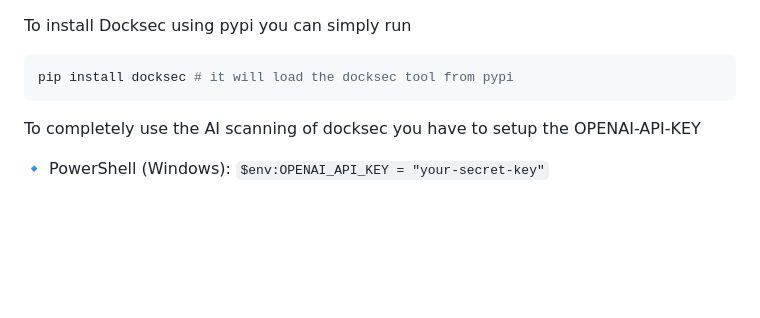
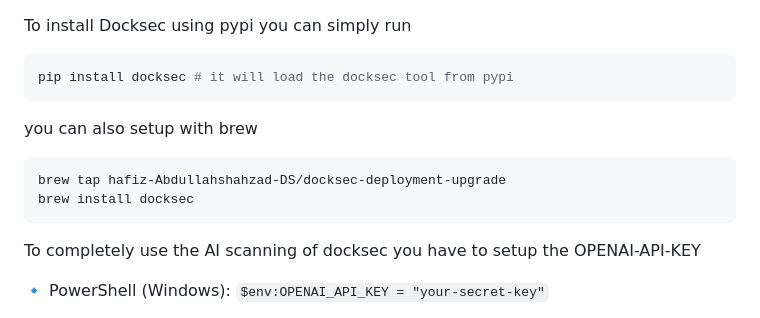
Before and after one commit to advaitpatel/DockSec, a Markdown page: README.md, the part around the change. GitHub-like rendering; blank space fills up the shorter version.

Commit message:
updated documentation

````diff
--- a/README.md
+++ b/README.md
@@ -37,7 +37,12 @@ To install Docksec using pypi you can simply run
 ```bash
 pip install docksec # it will load the docksec tool from pypi
 ```
+you can also setup with brew
 
+```bash
+brew tap hafiz-Abdullahshahzad-DS/docksec-deployment-upgrade
+brew install docksec
+```
 To completely use the AI scanning of docksec you have to setup the OPENAI-API-KEY
 
 🔹 PowerShell (Windows):
````
